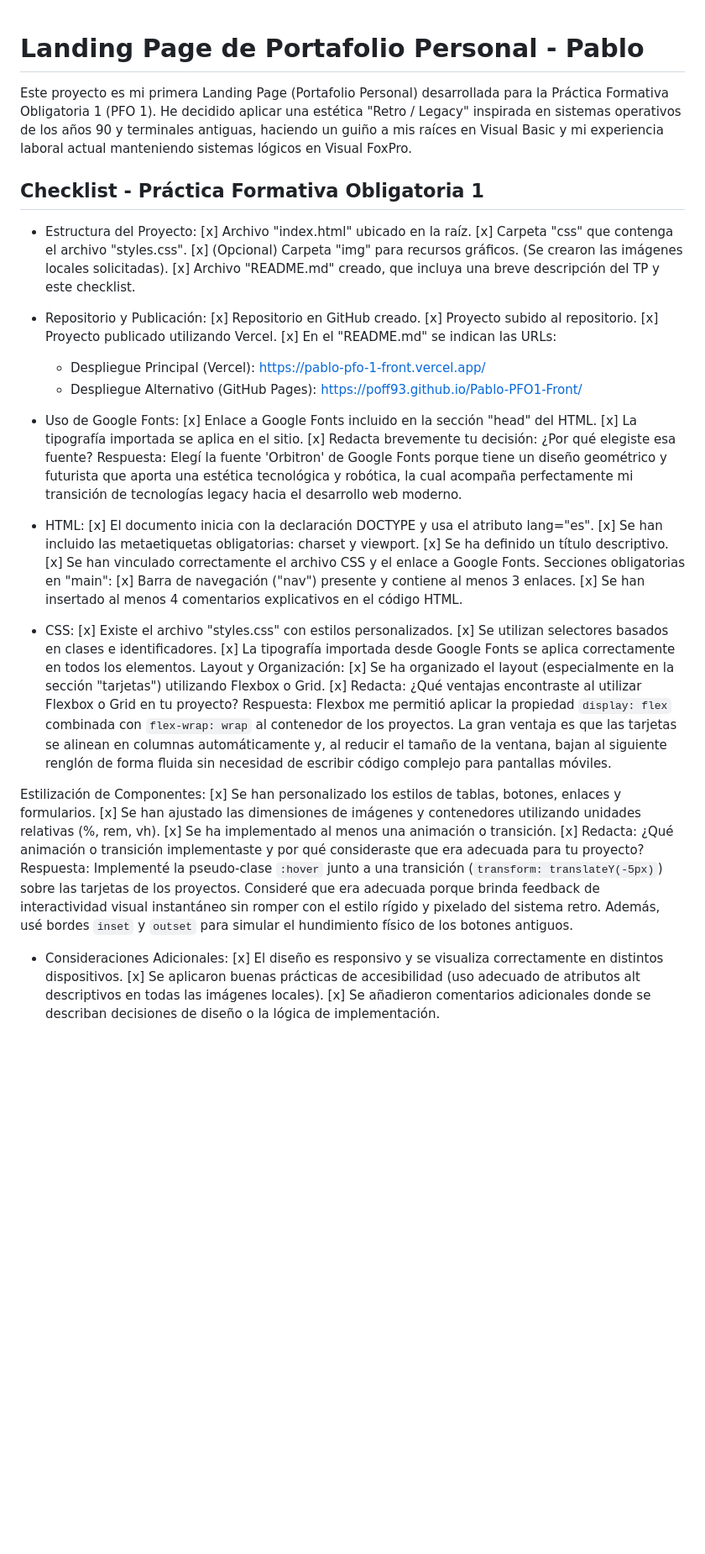
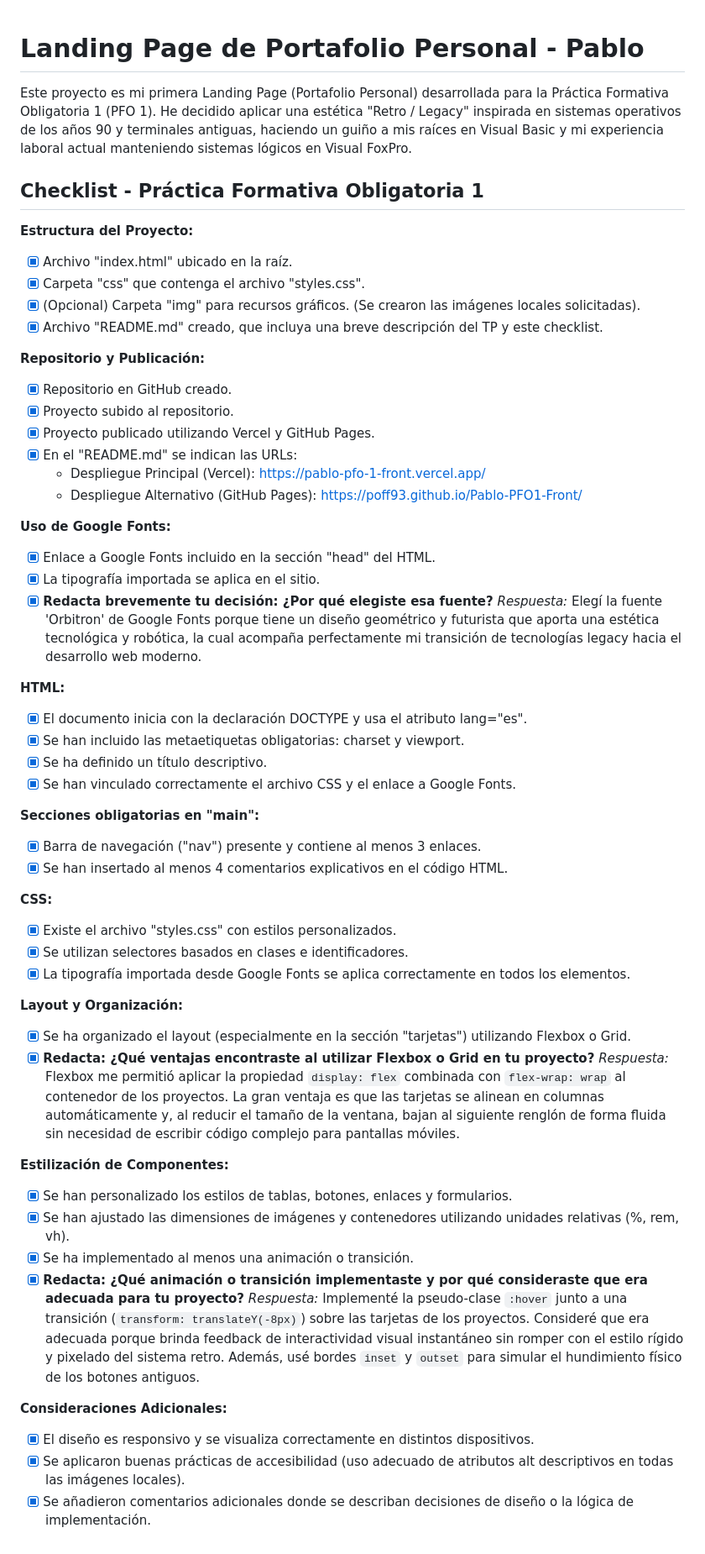
Before and after one commit to Poff93/Pablo-PFO1-Front, a Markdown page: README.md, the part around the change. Shown at 84% size. Drawn GitHub-style; blank space fills up the shorter version.

Commit message:
Cambios README

```diff
--- a/README.md
+++ b/README.md
@@ -1,54 +1,57 @@
 # Landing Page de Portafolio Personal - Pablo
+
 Este proyecto es mi primera Landing Page (Portafolio Personal) desarrollada para la Práctica Formativa Obligatoria 1 (PFO 1). He decidido aplicar una estética "Retro / Legacy" inspirada en sistemas operativos de los años 90 y terminales antiguas, haciendo un guiño a mis raíces en Visual Basic y mi experiencia laboral actual manteniendo sistemas lógicos en Visual FoxPro.
 
 ## Checklist - Práctica Formativa Obligatoria 1
 
-* Estructura del Proyecto:
-[x] Archivo "index.html" ubicado en la raíz.
-[x] Carpeta "css" que contenga el archivo "styles.css".
-[x] (Opcional) Carpeta "img" para recursos gráficos. (Se crearon las imágenes locales solicitadas).
-[x] Archivo "README.md" creado, que incluya una breve descripción del TP y este checklist.
+**Estructura del Proyecto:**
+- [x] Archivo "index.html" ubicado en la raíz.
+- [x] Carpeta "css" que contenga el archivo "styles.css".
+- [x] (Opcional) Carpeta "img" para recursos gráficos. (Se crearon las imágenes locales solicitadas).
+- [x] Archivo "README.md" creado, que incluya una breve descripción del TP y este checklist.
 
-* Repositorio y Publicación:
-[x] Repositorio en GitHub creado.
-[x] Proyecto subido al repositorio.
-[x] Proyecto publicado utilizando Vercel.
-[x] En el "README.md" se indican las URLs:
-    - Despliegue Principal (Vercel): https://pablo-pfo-1-front.vercel.app/
-    - Despliegue Alternativo (GitHub Pages): https://poff93.github.io/Pablo-PFO1-Front/
+**Repositorio y Publicación:**
+- [x] Repositorio en GitHub creado.
+- [x] Proyecto subido al repositorio.
+- [x] Proyecto publicado utilizando Vercel y GitHub Pages.
+- [x] En el "README.md" se indican las URLs:
+  - Despliegue Principal (Vercel): https://pablo-pfo-1-front.vercel.app/
+  - Despliegue Alternativo (GitHub Pages): https://poff93.github.io/Pablo-PFO1-Front/
 
-* Uso de Google Fonts:
-[x] Enlace a Google Fonts incluido en la sección "head" del HTML.
-[x] La tipografía importada se aplica en el sitio.
-[x] Redacta brevemente tu decisión: ¿Por qué elegiste esa fuente?
-Respuesta: Elegí la fuente 'Orbitron' de Google Fonts porque tiene un diseño geométrico y futurista que aporta una estética tecnológica y robótica, la cual acompaña perfectamente mi transición de tecnologías legacy hacia el desarrollo web moderno.
+**Uso de Google Fonts:**
+- [x] Enlace a Google Fonts incluido en la sección "head" del HTML.
+- [x] La tipografía importada se aplica en el sitio.
+- [x] **Redacta brevemente tu decisión: ¿Por qué elegiste esa fuente?**
+  *Respuesta:* Elegí la fuente 'Orbitron' de Google Fonts porque tiene un diseño geométrico y futurista que aporta una estética tecnológica y robótica, la cual acompaña perfectamente mi transición de tecnologías legacy hacia el desarrollo web moderno.
 
-* HTML:
-[x] El documento inicia con la declaración DOCTYPE y usa el atributo lang="es".
-[x] Se han incluido las metaetiquetas obligatorias: charset y viewport.
-[x] Se ha definido un título descriptivo.
-[x] Se han vinculado correctamente el archivo CSS y el enlace a Google Fonts.
-Secciones obligatorias en "main":
-[x] Barra de navegación ("nav") presente y contiene al menos 3 enlaces.
-[x] Se han insertado al menos 4 comentarios explicativos en el código HTML.
+**HTML:**
+- [x] El documento inicia con la declaración DOCTYPE y usa el atributo lang="es".
+- [x] Se han incluido las metaetiquetas obligatorias: charset y viewport.
+- [x] Se ha definido un título descriptivo.
+- [x] Se han vinculado correctamente el archivo CSS y el enlace a Google Fonts.
 
-* CSS:
-[x] Existe el archivo "styles.css" con estilos personalizados.
-[x] Se utilizan selectores basados en clases e identificadores.
-[x] La tipografía importada desde Google Fonts se aplica correctamente en todos los elementos.
-Layout y Organización:
-[x] Se ha organizado el layout (especialmente en la sección "tarjetas") utilizando Flexbox o Grid.
-[x] Redacta: ¿Qué ventajas encontraste al utilizar Flexbox o Grid en tu proyecto?
-Respuesta: Flexbox me permitió aplicar la propiedad `display: flex` combinada con `flex-wrap: wrap` al contenedor de los proyectos. La gran ventaja es que las tarjetas se alinean en columnas automáticamente y, al reducir el tamaño de la ventana, bajan al siguiente renglón de forma fluida sin necesidad de escribir código complejo para pantallas móviles.
+**Secciones obligatorias en "main":**
+- [x] Barra de navegación ("nav") presente y contiene al menos 3 enlaces.
+- [x] Se han insertado al menos 4 comentarios explicativos en el código HTML.
 
-Estilización de Componentes:
-[x] Se han personalizado los estilos de tablas, botones, enlaces y formularios.
-[x] Se han ajustado las dimensiones de imágenes y contenedores utilizando unidades relativas (%, rem, vh).
-[x] Se ha implementado al menos una animación o transición.
-[x] Redacta: ¿Qué animación o transición implementaste y por qué consideraste que era adecuada para tu proyecto?
-Respuesta: Implementé la pseudo-clase `:hover` junto a una transición (`transform: translateY(-5px)`) sobre las tarjetas de los proyectos. Consideré que era adecuada porque brinda feedback de interactividad visual instantáneo sin romper con el estilo rígido y pixelado del sistema retro. Además, usé bordes `inset` y `outset` para simular el hundimiento físico de los botones antiguos.
+**CSS:**
+- [x] Existe el archivo "styles.css" con estilos personalizados.
+- [x] Se utilizan selectores basados en clases e identificadores.
+- [x] La tipografía importada desde Google Fonts se aplica correctamente en todos los elementos.
 
-* Consideraciones Adicionales:
-[x] El diseño es responsivo y se visualiza correctamente en distintos dispositivos.
-[x] Se aplicaron buenas prácticas de accesibilidad (uso adecuado de atributos alt descriptivos en todas las imágenes locales).
-[x] Se añadieron comentarios adicionales donde se describan decisiones de diseño o la lógica de implementación.
+**Layout y Organización:**
+- [x] Se ha organizado el layout (especialmente en la sección "tarjetas") utilizando Flexbox o Grid.
+- [x] **Redacta: ¿Qué ventajas encontraste al utilizar Flexbox o Grid en tu proyecto?**
+  *Respuesta:* Flexbox me permitió aplicar la propiedad `display: flex` combinada con `flex-wrap: wrap` al contenedor de los proyectos. La gran ventaja es que las tarjetas se alinean en columnas automáticamente y, al reducir el tamaño de la ventana, bajan al siguiente renglón de forma fluida sin necesidad de escribir código complejo para pantallas móviles.
+
+**Estilización de Componentes:**
+- [x] Se han personalizado los estilos de tablas, botones, enlaces y formularios.
+- [x] Se han ajustado las dimensiones de imágenes y contenedores utilizando unidades relativas (%, rem, vh).
+- [x] Se ha implementado al menos una animación o transición.
+- [x] **Redacta: ¿Qué animación o transición implementaste y por qué consideraste que era adecuada para tu proyecto?**
+  *Respuesta:* Implementé la pseudo-clase `:hover` junto a una transición (`transform: translateY(-8px)`) sobre las tarjetas de los proyectos. Consideré que era adecuada porque brinda feedback de interactividad visual instantáneo sin romper con el estilo rígido y pixelado del sistema retro. Además, usé bordes `inset` y `outset` para simular el hundimiento físico de los botones antiguos.
+
+**Consideraciones Adicionales:**
+- [x] El diseño es responsivo y se visualiza correctamente en distintos dispositivos.
+- [x] Se aplicaron buenas prácticas de accesibilidad (uso adecuado de atributos alt descriptivos en todas las imágenes locales).
+- [x] Se añadieron comentarios adicionales donde se describan decisiones de diseño o la lógica de implementación.
```
